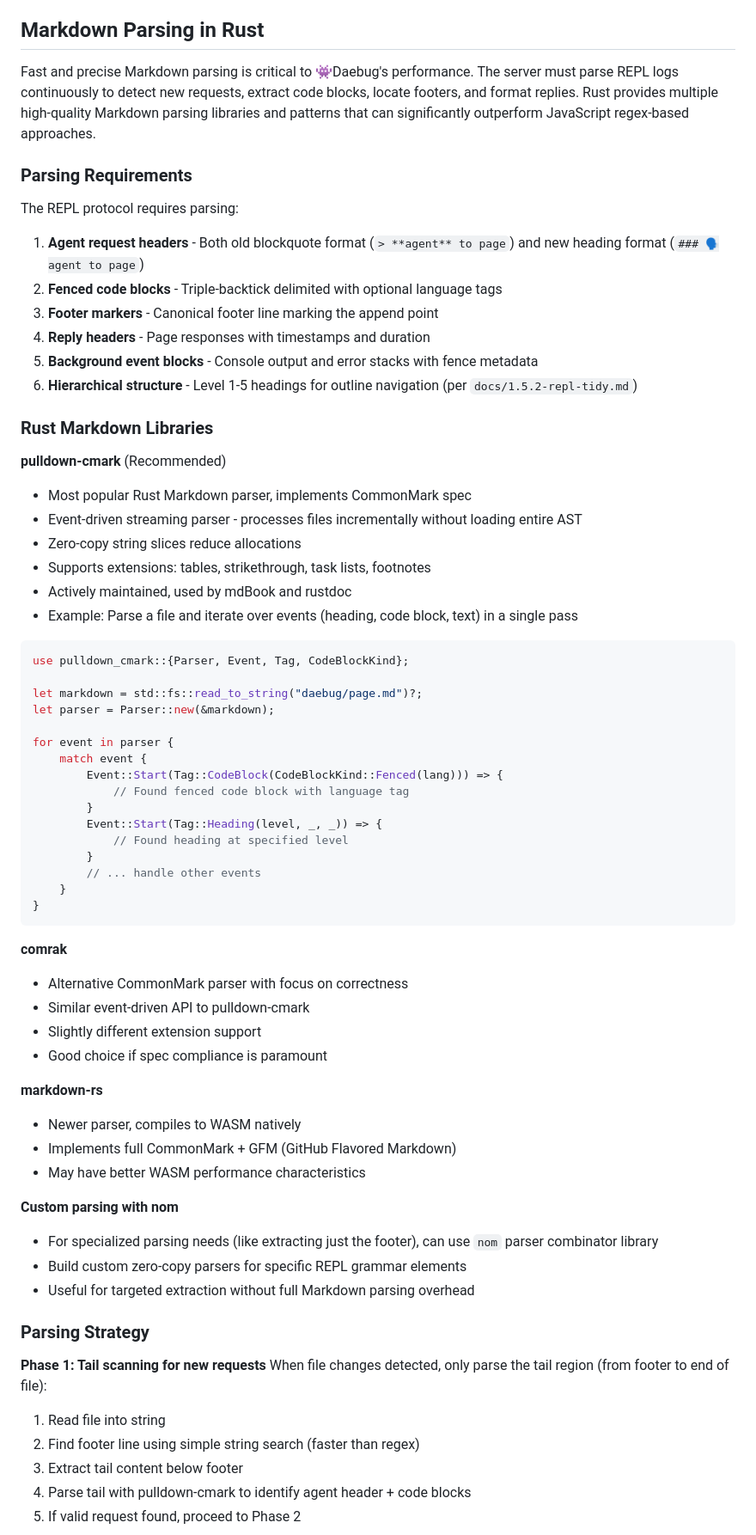
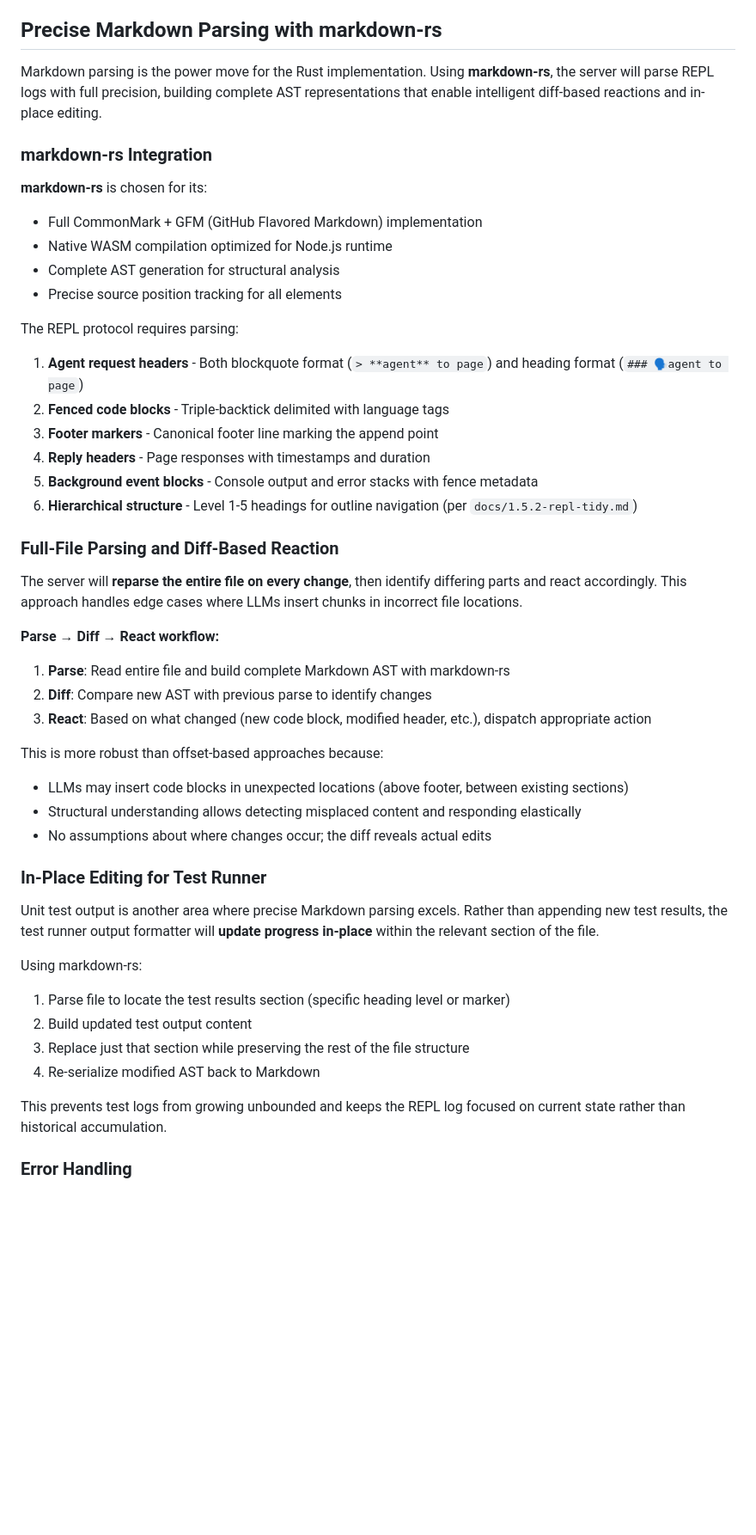
Before and after one commit to oyin-bo/oyinbo, a Markdown page: docs/2-rust.md, the part around one of its changes. Shown at 86% size. Rendered like a GitHub page; blank space fills up the shorter version.

Commit message:
Focus on markdown-rs with full-file parsing and diff-based reactions
Co-authored-by: mihailik <4041967+mihailik@users.noreply.github.com>

````diff
--- a/docs/2-rust.md
+++ b/docs/2-rust.md
@@ -44,73 +43,53 @@ High-level goals
 - **Performance**: Native code performance for file watching, parsing, and HTTP serving
 - **Cross-platform consistency**: Same binary logic on Linux, macOS, Windows via WASM
 
-## Markdown Parsing in Rust
+## Precise Markdown Parsing with markdown-rs
 
-Fast and precise Markdown parsing is critical to 👾Daebug's performance. The server must parse REPL logs continuously to detect new requests, extract code blocks, locate footers, and format replies. Rust provides multiple high-quality Markdown parsing libraries and patterns that can significantly outperform JavaScript regex-based approaches.
+Markdown parsing is the power move for the Rust implementation. Using **markdown-rs**, the server will parse REPL logs with full precision, building complete AST representations that enable intelligent diff-based reactions and in-place editing.
 
-### Parsing Requirements
+### markdown-rs Integration
+
+**markdown-rs** is chosen for its:
+- Full CommonMark + GFM (GitHub Flavored Markdown) implementation
+- Native WASM compilation optimized for Node.js runtime
+- Complete AST generation for structural analysis
+- Precise source position tracking for all elements
 
 The REPL protocol requires parsing:
 
-1. **Agent request headers** - Both old blockquote format (`> **agent** to page`) and new heading format (`### 🗣️agent to page`)
-2. **Fenced code blocks** - Triple-backtick delimited with optional language tags
+1. **Agent request headers** - Both blockquote format (`> **agent** to page`) and heading format (`### 🗣️agent to page`)
+2. **Fenced code blocks** - Triple-backtick delimited with language tags
 3. **Footer markers** - Canonical footer line marking the append point
 4. **Reply headers** - Page responses with timestamps and duration
 5. **Background event blocks** - Console output and error stacks with fence metadata
 6. **Hierarchical structure** - Level 1-5 headings for outline navigation (per `docs/1.5.2-repl-tidy.md`)
 
-### Rust Markdown Libraries
+### Full-File Parsing and Diff-Based Reaction
 
-**pulldown-cmark** (Recommended)
-- Most popular Rust Markdown parser, implements CommonMark spec
-- Event-driven streaming parser - processes files incrementally without loading entire AST
-- Zero-copy string slices reduce allocations
-- Supports extensions: tables, strikethrough, task lists, footnotes
-- Actively maintained, used by mdBook and rustdoc
-- Example: Parse a file and iterate over events (heading, code block, text) in a single pass
+The server will **reparse the entire file on every change**, then identify differing parts and react accordingly. This approach handles edge cases where LLMs insert chunks in incorrect file locations.
 
-```rust
-use pulldown_cmark::{Parser, Event, Tag, CodeBlockKind};
+**Parse → Diff → React workflow:**
 
-let markdown = std::fs::read_to_string("daebug/page.md")?;
-let parser = Parser::new(&markdown);
+1. **Parse**: Read entire file and build complete Markdown AST with markdown-rs
+2. **Diff**: Compare new AST with previous parse to identify changes
+3. **React**: Based on what changed (new code block, modified header, etc.), dispatch appropriate action
 
-for event in parser {
-    match event {
-        Event::Start(Tag::CodeBlock(CodeBlockKind::Fenced(lang))) => {
-            // Found fenced code block with language tag
-        }
-        Event::Start(Tag::Heading(level, _, _)) => {
-            // Found heading at specified level
-        }
-        // ... handle other events
-    }
-}
-```
+This is more robust than offset-based approaches because:
+- LLMs may insert code blocks in unexpected locations (above footer, between existing sections)
+- Structural understanding allows detecting misplaced content and responding elastically
+- No assumptions about where changes occur; the diff reveals actual edits
 
-**comrak**
-- Alternative CommonMark parser with focus on correctness
-- Similar event-driven API to pulldown-cmark
-- Slightly different extension support
-- Good choice if spec compliance is paramount
+### In-Place Editing for Test Runner
 
-**markdown-rs**
-- Newer parser, compiles to WASM natively
-- Implements full CommonMark + GFM (GitHub Flavored Markdown)
-- May have better WASM performance characteristics
+Unit test output is another area where precise Markdown parsing excels. Rather than appending new test results, the test runner output formatter will **update progress in-place** within the relevant section of the file.
 
-**Custom parsing with nom**
-- For specialized parsing needs (like extracting just the footer), can use `nom` parser combinator library
-- Build custom zero-copy parsers for specific REPL grammar elements
-- Useful for targeted extraction without full Markdown parsing overhead
+Using markdown-rs:
+1. Parse file to locate the test results section (specific heading level or marker)
+2. Build updated test output content
+3. Replace just that section while preserving the rest of the file structure
+4. Re-serialize modified AST back to Markdown
 
-### Parsing Strategy
+This prevents test logs from growing unbounded and keeps the REPL log focused on current state rather than historical accumulation.
 
-**Phase 1: Tail scanning for new requests**
-When file changes detected, only parse the tail region (from footer to end of file):
-1. Read file into string
-2. Find footer line using simple string search (faster than regex)
-3. Extract tail content below footer
-4. Parse tail with pulldown-cmark to identify agent header + code blocks
-5. If valid request found, proceed to Phase 2
+### Error Handling
 
````
Also changed, not shown: other parts of docs/2-rust.md (+20 -85 lines).
